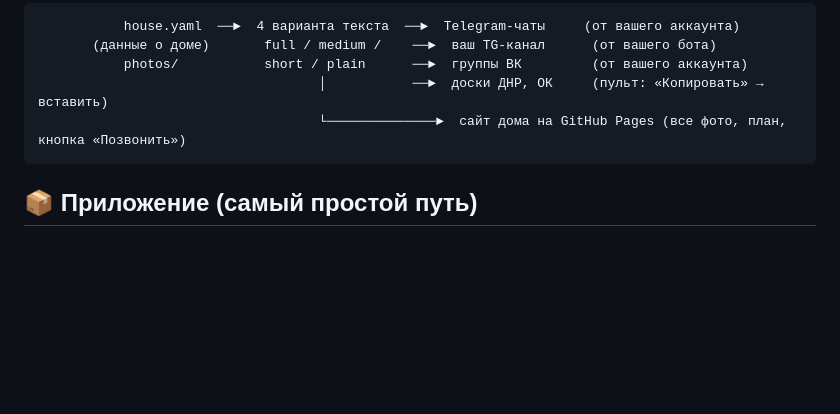
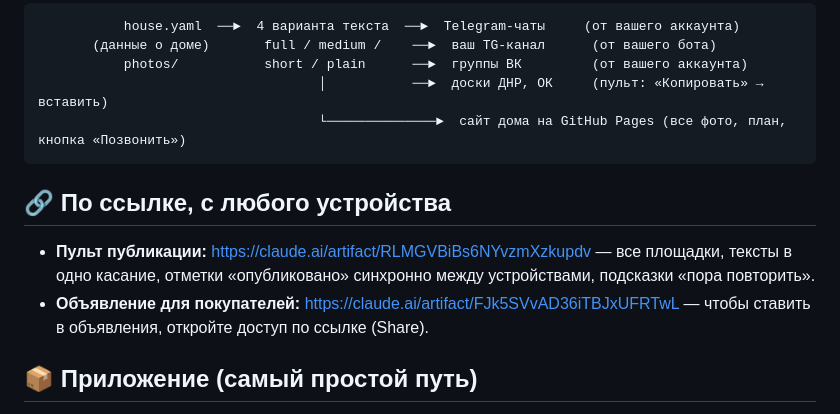
Before and after one commit to mm88vin11/House-auto, a Markdown page: README.md, the part around the change. Rendered like a GitHub page; blank space fills up the shorter version.

Commit message:
Ссылки на пульт и объявление, открывающиеся с любого устройства
Co-Authored-By: Claude Opus 5.5 <noreply@anthropic.com>
Claude-Session: https://claude.ai/code/session_01LXKKUWEXH1tgWtqSH2qVqs

````diff
--- a/README.md
+++ b/README.md
@@ -11,6 +11,11 @@
                                     │           ──►  доски ДНР, ОК     (пульт: «Копировать» → вставить)
                                     └──────────────►  сайт дома на GitHub Pages (все фото, план, кнопка «Позвонить»)
 ```
+
+## 🔗 По ссылке, с любого устройства
+
+- **Пульт публикации:** https://claude.ai/artifact/RLMGVBiBs6NYvzmXzkupdv — все площадки, тексты в одно касание, отметки «опубликовано» синхронно между устройствами, подсказки «пора повторить».
+- **Объявление для покупателей:** https://claude.ai/artifact/FJk5SVvAD36iTBJxUFRTwL — чтобы ставить в объявления, откройте доступ по ссылке (Share).
 
 ## 📦 Приложение (самый простой путь)
 
````
